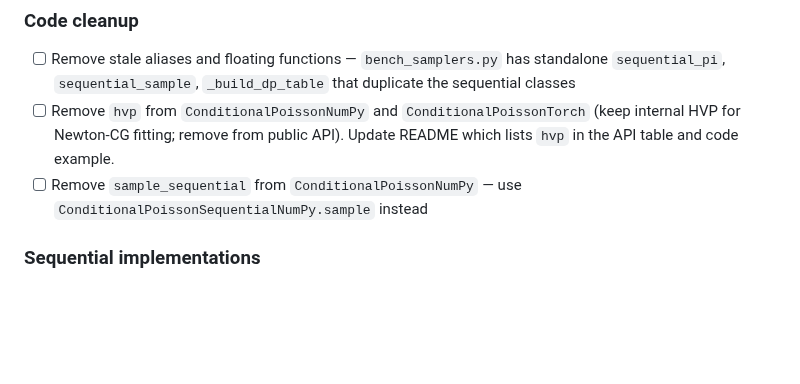
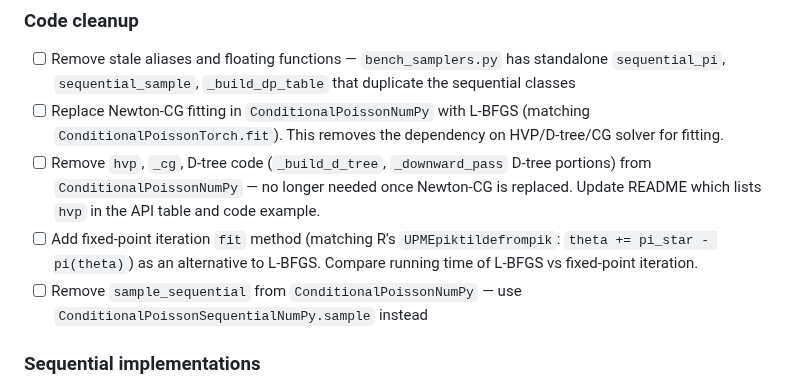
Before and after one commit to timvieira/conditional-poisson-sampling, a Markdown page: TODO.md, the part around the change. Rendered like a GitHub page; blank space fills up the shorter version.

Commit message:
Add TODOs: replace Newton-CG with L-BFGS, add fixed-point fit, compare
Co-Authored-By: Claude Opus 4.6 (1M context) <noreply@anthropic.com>

```diff
--- a/TODO.md
+++ b/TODO.md
@@ -21,7 +21,9 @@
 
 ### Code cleanup
 - [ ] Remove stale aliases and floating functions — `bench_samplers.py` has standalone `sequential_pi`, `sequential_sample`, `_build_dp_table` that duplicate the sequential classes
-- [ ] Remove `hvp` from `ConditionalPoissonNumPy` and `ConditionalPoissonTorch` (keep internal HVP for Newton-CG fitting; remove from public API). Update README which lists `hvp` in the API table and code example.
+- [ ] Replace Newton-CG fitting in `ConditionalPoissonNumPy` with L-BFGS (matching `ConditionalPoissonTorch.fit`). This removes the dependency on HVP/D-tree/CG solver for fitting.
+- [ ] Remove `hvp`, `_cg`, D-tree code (`_build_d_tree`, `_downward_pass` D-tree portions) from `ConditionalPoissonNumPy` — no longer needed once Newton-CG is replaced. Update README which lists `hvp` in the API table and code example.
+- [ ] Add fixed-point iteration `fit` method (matching R's `UPMEpiktildefrompik`: `theta += pi_star - pi(theta)`) as an alternative to L-BFGS. Compare running time of L-BFGS vs fixed-point iteration.
 - [ ] Remove `sample_sequential` from `ConditionalPoissonNumPy` — use `ConditionalPoissonSequentialNumPy.sample` instead
 
 ### Sequential implementations
```
